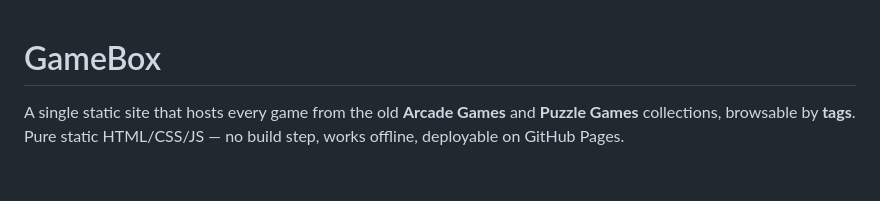
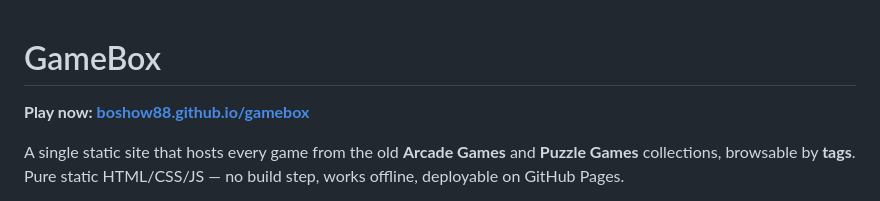
Before and after one commit to boshow88/gamebox, a Markdown page: README.md, the part around one of its changes. GitHub-like rendering; blank space fills up the shorter version.

Commit message:
docs(readme): add live GitHub Pages play link

```diff
--- a/README.md
+++ b/README.md
@@ -1,4 +1,6 @@
 # GameBox
+
+**Play now: [boshow88.github.io/gamebox](https://boshow88.github.io/gamebox/)**
 
 A single static site that hosts every game from the old **Arcade Games** and
 **Puzzle Games** collections, browsable by **tags**. Pure static HTML/CSS/JS —
```
Also changed, not shown: other parts of README.md (+2 -0 lines).
